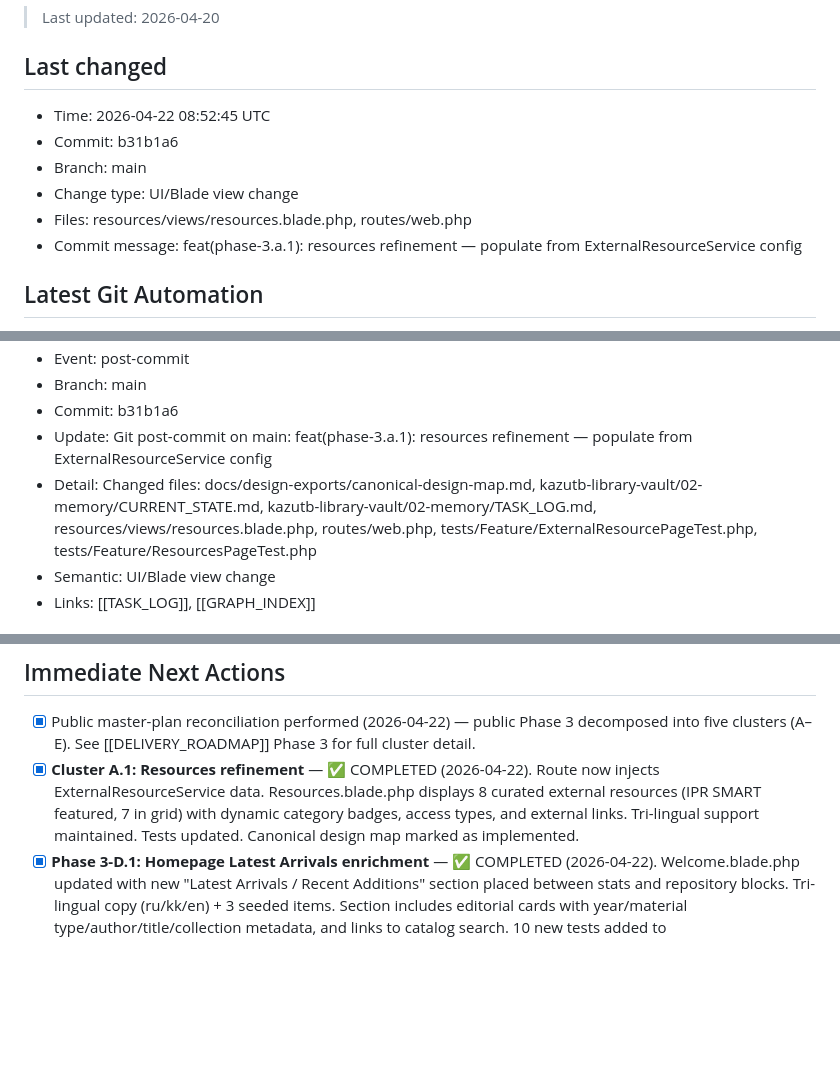
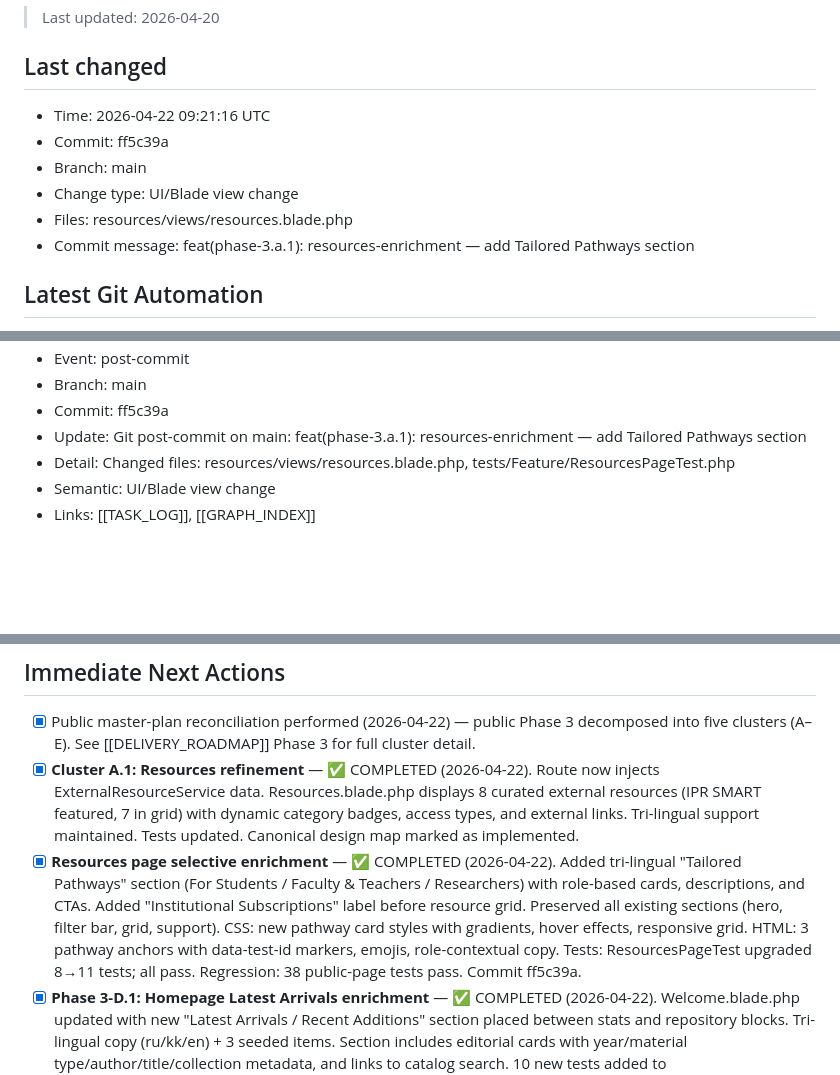
Before and after one commit to almazmurat/kazutb-smart-library, a Markdown page: kazutb-library-vault/02-memory/CURRENT_STATE.md, 3 parts joined by grey strips. Rendered like a GitHub page; blank space fills up the shorter version.

Commit message:
chore(vault): log resources page selective enrichment to TASK_LOG and CURRENT_STATE

```diff
--- a/kazutb-library-vault/02-memory/CURRENT_STATE.md
+++ b/kazutb-library-vault/02-memory/CURRENT_STATE.md
@@ -2,11 +2,11 @@
 > Last updated: 2026-04-20
 
 ## Last changed
-- Time: 2026-04-22 08:52:45 UTC
-- Commit: b31b1a6
+- Time: 2026-04-22 09:21:16 UTC
+- Commit: ff5c39a
 - Branch: main
 - Change type: UI/Blade view change
-- Files: resources/views/resources.blade.php, routes/web.php
-- Commit message: feat(phase-3.a.1): resources refinement — populate from ExternalResourceService config
+- Files: resources/views/resources.blade.php
+- Commit message: feat(phase-3.a.1): resources-enrichment — add Tailored Pathways section
 
 ## Latest Git Automation
@@ -14,8 +14,8 @@
 - Event: post-commit
 - Branch: main
-- Commit: b31b1a6
-- Update: Git post-commit on main: feat(phase-3.a.1): resources refinement — populate from ExternalResourceService config
-- Detail: Changed files: docs/design-exports/canonical-design-map.md, kazutb-library-vault/02-memory/CURRENT_STATE.md, kazutb-library-vault/02-memory/TASK_LOG.md, resources/views/resources.blade.php, routes/web.php, tests/Feature/ExternalResourcePageTest.php, tests/Feature/ResourcesPageTest.php
+- Commit: ff5c39a
+- Update: Git post-commit on main: feat(phase-3.a.1): resources-enrichment — add Tailored Pathways section
+- Detail: Changed files: resources/views/resources.blade.php, tests/Feature/ResourcesPageTest.php
 - Semantic: UI/Blade view change
 - Links: [[TASK_LOG]], [[GRAPH_INDEX]]
 
@@ -47,6 +47,7 @@ Post-3.3 product-context sync (2026-04-22) expanded planned public scope with: h
 ## Immediate Next Actions
 - [x] Public master-plan reconciliation performed (2026-04-22) — public Phase 3 decomposed into five clusters (A–E). See [[DELIVERY_ROADMAP]] Phase 3 for full cluster detail.
 - [x] **Cluster A.1: Resources refinement** — ✅ COMPLETED (2026-04-22). Route now injects ExternalResourceService data. Resources.blade.php displays 8 curated external resources (IPR SMART featured, 7 in grid) with dynamic category badges, access types, and external links. Tri-lingual support maintained. Tests updated. Canonical design map marked as implemented.
+- [x] **Resources page selective enrichment** — ✅ COMPLETED (2026-04-22). Added tri-lingual "Tailored Pathways" section (For Students / Faculty & Teachers / Researchers) with role-based cards, descriptions, and CTAs. Added "Institutional Subscriptions" label before resource grid. Preserved all existing sections (hero, filter bar, grid, support). CSS: new pathway card styles with gradients, hover effects, responsive grid. HTML: 3 pathway anchors with data-test-id markers, emojis, role-contextual copy. Tests: ResourcesPageTest upgraded 8→11 tests; all pass. Regression: 38 public-page tests pass. Commit ff5c39a.
 - [x] **Phase 3-D.1: Homepage Latest Arrivals enrichment** — ✅ COMPLETED (2026-04-22). Welcome.blade.php updated with new "Latest Arrivals / Recent Additions" section placed between stats and repository blocks. Tri-lingual copy (ru/kk/en) + 3 seeded items. Section includes editorial cards with year/material type/author/title/collection metadata, and links to catalog search. 10 new tests added to PublicHomepagePageTest.php verifying: guest/auth access, locale variants, metadata display, placement order. Git committed.
 - [ ] Cluster A.2–A.5: Discover / Catalog / Book detail / Shortlist refinement (next)
 - [ ] Cluster B: Leadership, Rules, Location/wayfinding, Collection/fund info (needs Stitch for new surfaces).
```
Also changed, not shown: other parts of kazutb-library-vault/02-memory/CURRENT_STATE.md (+1 -1 lines), kazutb-library-vault/02-memory/TASK_LOG.md (+4 -0 lines).
